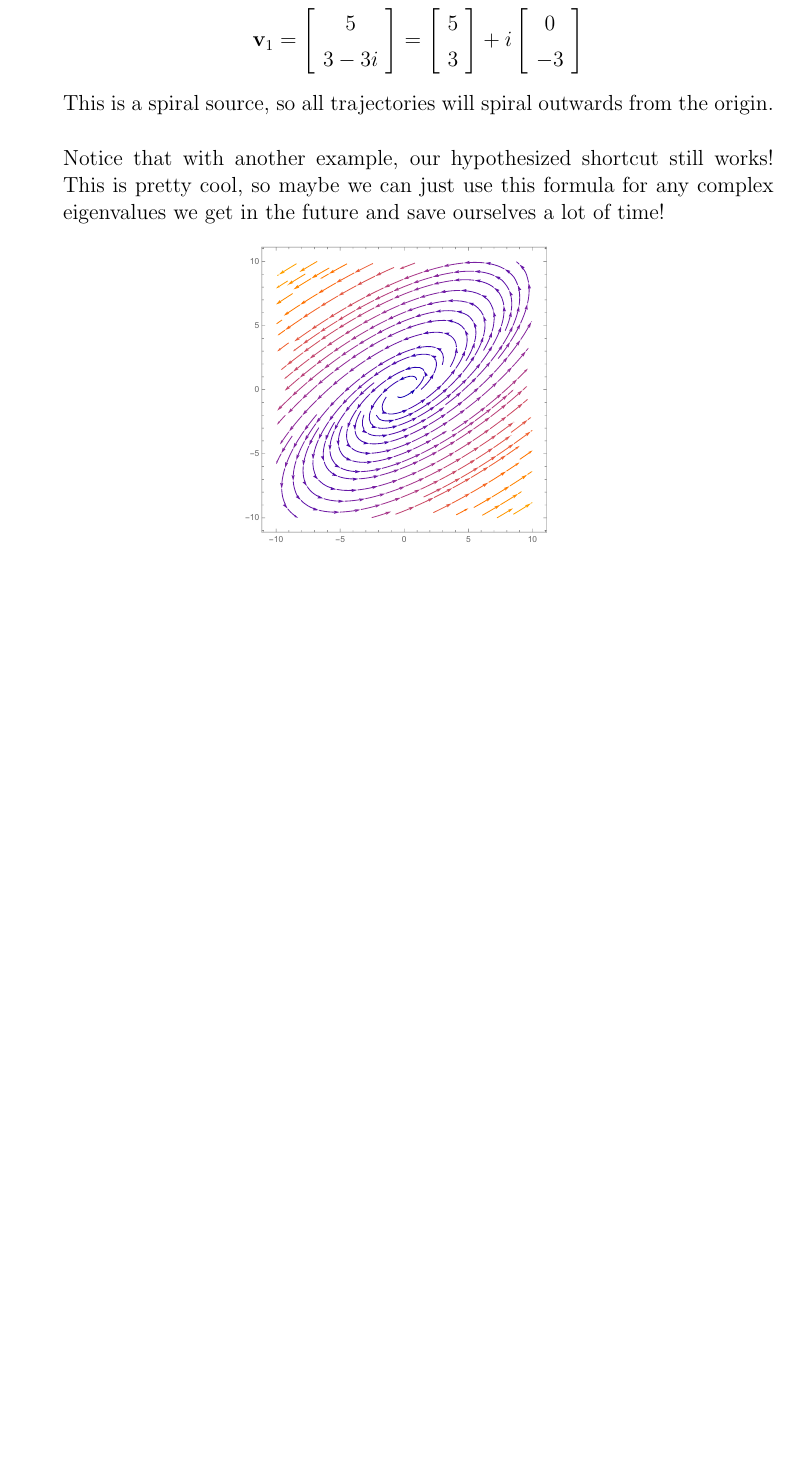
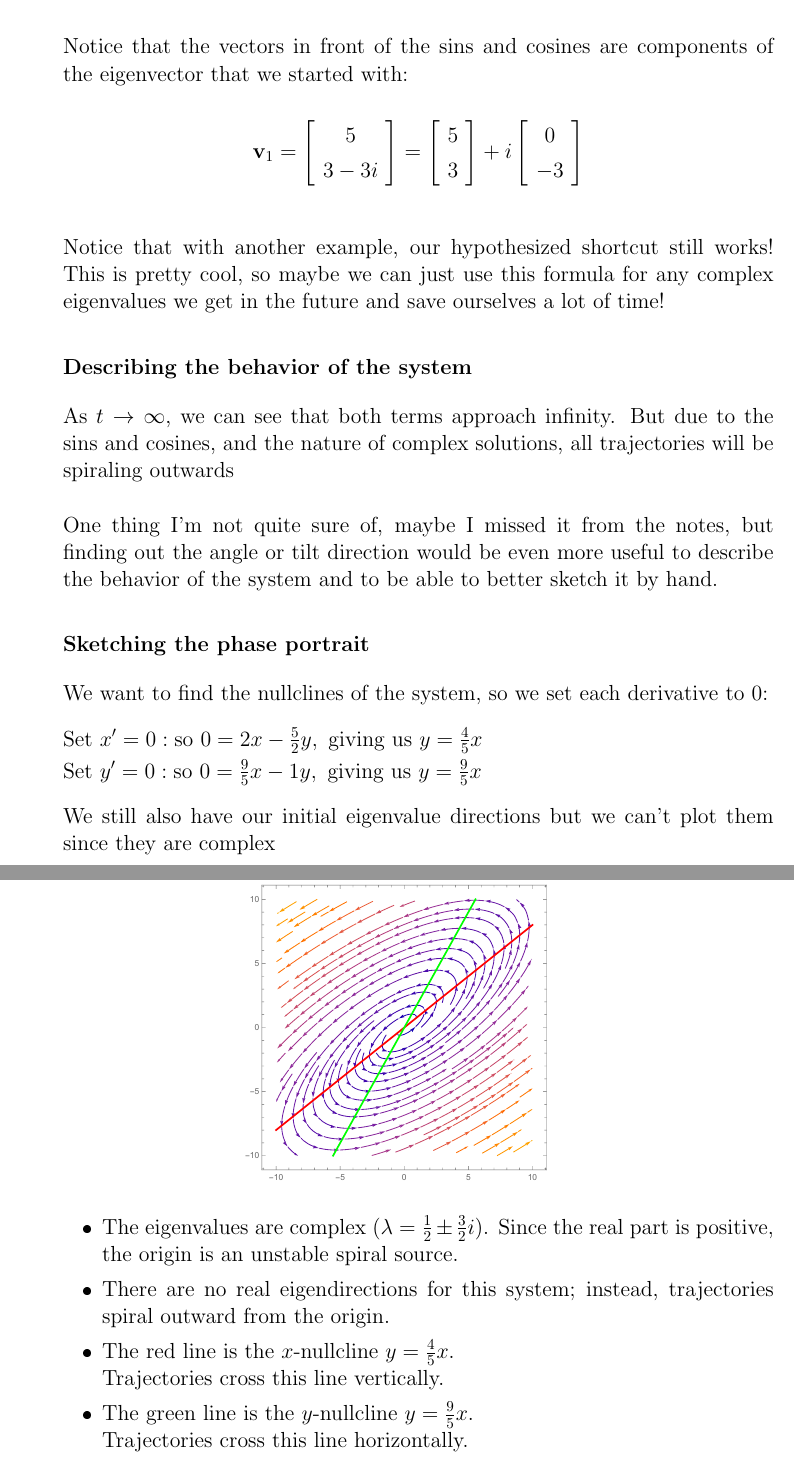
Before and after one commit to JackL1999/Math-675-Grad-Diff-EQ, a LaTeX document (HW_3_03-09.tex): part of page 8 of 14 before the commit and two parts of pages 9 and 10 of 16 after it, the two joined at a grey line, cut at the place of the change, the shorter picture padded with empty space. The pictures show the PDF file HW_3_03-09.pdf that the author committed with the source.

Commit message:
HW #3, Better formatting and tweaks

```diff
--- a/HW_3_03-09.tex
+++ b/HW_3_03-09.tex
@@ -114,8 +114,5 @@
     $\hspace*{2cm}\begin{array}{rr} 1v_1 + 1v_2 &=0 \\ 1v_1 + 1v_2 &=0 \end{array}
     \longrightarrow \quad v_1=-v_2 \quad \longrightarrow \mathbf{v}_2 =\left[\begin{array}{cc} -1 \\ 1 \end{array}\right]$
 
-    \vspace{2cm}
-
     So our general solution is $\mathbf{x} = c_1\begin{pmatrix} 1 \\ 1 \end{pmatrix}e^{2t} + c_2\begin{pmatrix} -1 \\ 1 \end{pmatrix}e^{\frac{1}{2}t}$
-    \\\\
-    If we take the limit as $t$ approaches infinity, we can notice both terms head to infinity, but notice that the dominant term is the one with $\lambda_1 = 2$, \\ so all trajectories will be parellel to the line $y = x$ \\
+    \subsection*{Describing the behavior of the system}
@@ -122,4 +122,14 @@
+    \subsection*{Sketching the phase portrait}
+    We want to find the nullclines of the system, so we set each derivative to 0:
+    \begin{flalign*}
+        &\text{Set } x'=0:\text{so } 0 = \tfrac{5}{4}x+\tfrac{3}{4}y,\text{ giving us } y=-\tfrac{5}{3}x &\\
+        &\text{Set } y'=0:\text{so } 0 = \tfrac{3}{4}x+\tfrac{5}{4}y, \text{ giving us } y=-\tfrac{3}{5}x &
+    \end{flalign*}
+    We still also have our initial eigenvalue directions of $y = x$ and $y=-x$
+    \vspace{-1cm}
+    \section*{Using technology to draw the phase portrait}
     \begin{figure}[H]
         \centering
         \includegraphics[width=0.4\textwidth]{Homework_3_Images/HW_3_Q1a.pdf}
     \end{figure}
+    \begin{itemize}
@@ -126,3 +142,4 @@
+    \end{itemize}
     \vspace{12cm}
 
 
@@ -149,4 +167,3 @@
     $\hspace*{2.2cm}\begin{array}{rr} 6v_1 - 3v_2 &=0 \\ 8v_1 - 4v_2 &=0 \end{array}
     \longrightarrow \quad 2v_1=v_2 \quad \longrightarrow \mathbf{v}_2 =\left[\begin{array}{cc} 1 \\ 2 \end{array}\right]$
 
-    \vspace{6cm}
@@ -157,4 +171,19 @@
+    \vspace{4cm}
+    \subsection*{Describing the behavior of the system}
+    As $t \to \infty$, we can see that ther single term $e^{-2t}$ approaches zero.
+    But the first term does not change at all,so solutions will become parrellel to the line $y=\frac{1}{2}x$ as $t \to \infty$.
+    $$\lim_{t \to \infty} \frac{c_2e^{-2t}v_2}{c_1v_1}  = 0$$
+    \subsection*{Sketching the phase portrait}
+    We want to find the nullclines of the system, so we set each derivative to 0:
+    \begin{flalign*}
+        &\text{Set } x'=0:\text{so } 0 = 4x-3y,\text{ giving us } y=\tfrac{4}{3}x &\\
+        &\text{Set } y'=0:\text{so } 0 = 8x-6y, \text{ giving us } y=\tfrac{4}{3}x &
+    \end{flalign*}
+    We still also have our initial eigenvalue directions of $y = \frac{4}{3}x$ and $y=2x$
+    \vspace{-1cm}
+    \section*{Using technology to draw the phase portrait}
     \begin{figure}[H]
         \centering
         \includegraphics[width=0.4\textwidth]{Homework_3_Images/HW_3_Q1b.pdf}
     \end{figure}
+    \begin{itemize}
@@ -161,3 +194,4 @@
+    \end{itemize}
     \vspace{12cm}
 
 
@@ -188,16 +223,33 @@
     Notice that the vectors in front of the sins and cosines are components of the eigenvector that we started with:
 
     $$\mathbf{v}_1 =\left[\begin{array}{cc} 1 \\ 1-i \end{array}\right] =\left[\begin{array}{cc} 1 \\ 1 \end{array}\right] + i\left[\begin{array}{cc} 0 \\ -1 \end{array}\right]$$
-
-    This is a spiral source, so all trajectories will spiral outwards from the origin.
     \\\\
     Since going through all of that work with complex eigenvalues, I wonder if we could build a potential shortcut?
     If $\lambda = \mathbf{a} + \mathbf{b}i$ is an eigenvalue of $A$ with eigenvector $\mathbf{v} = \mathbf{c} + i\mathbf{d}$, then we maybe can write the solution as
     $$\mathbf{x}(t) = e^{\mathbf{a}t}(\mathbf{c}\cos(\mathbf{b}t) - \mathbf{d}\sin(\mathbf{b}t)) + e^{\mathbf{a}t}(\mathbf{d}\sin(\mathbf{b}t) + \mathbf{c}\cos(\mathbf{b}t))$$
-        \begin{figure}[H]
+    \subsection*{Describing the behavior of the system}
+    As $t \to \infty$, we can see that both terms approach infinity.
+    But due to the sins and cosines, and the nature of complex solutions, all trajectories will be spiraling outwards\\\\
+    One thing I'm not quite sure of, maybe I missed it from the notes, but finding out the angle or tilt direction would be even more useful to describe the behavior of the system and to be able to better sketch it by hand.
+    \subsection*{Sketching the phase portrait}
+    We want to find the nullclines of the system, so we set each derivative to 0:
+    \begin{flalign*}
+        &\text{Set } x'=0:\text{so } 0 = 3x-2y,\text{ giving us } y=\tfrac{3}{2}x &\\
+        &\text{Set } y'=0:\text{so } 0 = 4x-1y, \text{ giving us } y=4x &
+    \end{flalign*}
+    We still also have our initial eigenvalue directions but we can't plot them since they are complex
+    \vspace{-1cm}
+    \section*{Using technology to draw the phase portrait}
+    \begin{figure}[H]
         \centering
         \includegraphics[width=0.4\textwidth]{Homework_3_Images/HW_3_Q1c.pdf}
     \end{figure}
+    \begin{itemize}
+        \item The eigenvalues are complex ($\lambda = 1 \pm 2i$). Since the real part is positive, the origin is an unstable spiral source.
+        \item There are no real eigendirections for this system; instead, trajectories spiral outward from the origin.
+        \item The red line is the $x$-nullcline $y = \frac{3}{2}x$. \\ Trajectories cross this line vertically.
+        \item The green line is the $y$-nullcline $y = 4x$. \\ Trajectories cross this line horizontally.
+    \end{itemize}
     \vspace{12cm}
 
 
@@ -228,14 +281,31 @@
     Notice that the vectors in front of the sins and cosines are components of the eigenvector that we started with:
 
     $$\mathbf{v}_1 =\left[\begin{array}{cc} 5 \\ 3-3i \end{array}\right] =\left[\begin{array}{cc} 5 \\ 3 \end{array}\right] + i\left[\begin{array}{cc} 0 \\ -3 \end{array}\right]$$
-
-    This is a spiral source, so all trajectories will spiral outwards from the origin.
     \\\\
     Notice that with another example, our hypothesized shortcut still works! This is pretty cool, so maybe we can just use this formula for any complex eigenvalues we get in the future and save ourselves a lot of time!
+    \subsection*{Describing the behavior of the system}
+    As $t \to \infty$, we can see that both terms approach infinity.
+    But due to the sins and cosines, and the nature of complex solutions, all trajectories will be spiraling outwards\\\\
+    One thing I'm not quite sure of, maybe I missed it from the notes, but finding out the angle or tilt direction would be even more useful to describe the behavior of the system and to be able to better sketch it by hand.
+    \subsection*{Sketching the phase portrait}
+    We want to find the nullclines of the system, so we set each derivative to 0:
+    \begin{flalign*}
+        &\text{Set } x'=0:\text{so } 0 = 2x-\tfrac{5}{2}y,\text{ giving us } y=\tfrac{4}{5}x &\\
+        &\text{Set } y'=0:\text{so } 0 = \tfrac{9}{5}x-1y, \text{ giving us } y=\tfrac{9}{5}x &
+    \end{flalign*}
+    We still also have our initial eigenvalue directions but we can't plot them since they are complex
+    \vspace{-1cm}
+    \section*{Using technology to draw the phase portrait}
     \begin{figure}[H]
         \centering
         \includegraphics[width=0.4\textwidth]{Homework_3_Images/HW_3_Q1d.pdf}
     \end{figure}
+    \begin{itemize}
+        \item The eigenvalues are complex ($\lambda = \frac{1}{2} \pm \frac{3}{2}i$). Since the real part is positive, the origin is an unstable spiral source.
+        \item There are no real eigendirections for this system; instead, trajectories spiral outward from the origin.
+        \item The red line is the $x$-nullcline $y = \frac{4}{5}x$. \\ Trajectories cross this line vertically.
+        \item The green line is the $y$-nullcline $y = \frac{9}{5}x$. \\ Trajectories cross this line horizontally.
+    \end{itemize}
 \end{enumerate}
 
 \vspace{10cm}
```
Also changed, not shown: HW_3_03-09.pdf, Homework_3_Images/HW_3_Q1a.pdf, Homework_3_Images/HW_3_Q1b.pdf, Homework_3_Images/HW_3_Q1c.pdf, Homework_3_Images/HW_3_Q1d.pdf, HW_3_03-09.tex (33 more changed lines).
